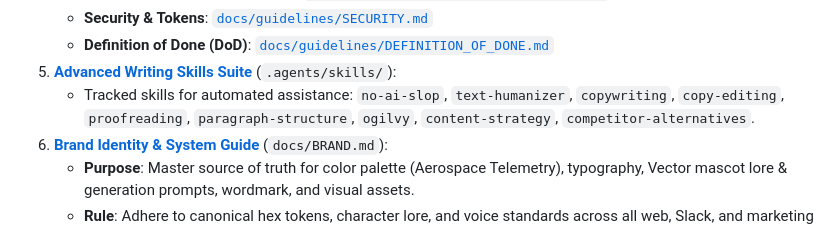
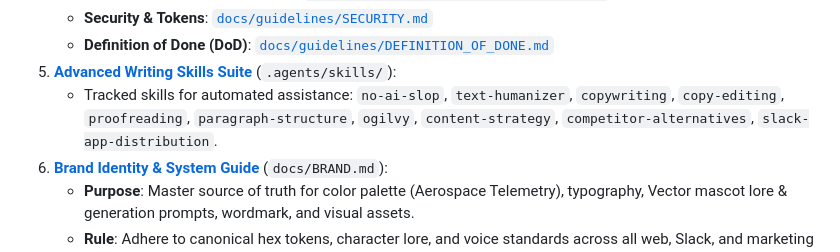
Before and after one commit to tBeltty/huddle-pace, a Markdown page: AGENTS.md, the part around the change. Drawn GitHub-style.

```diff
--- a/AGENTS.md
+++ b/AGENTS.md
@@ -24,7 +24,7 @@ Any agent operating in this codebase must reference and respect the following co
    * **Security & Tokens**: [`docs/guidelines/SECURITY.md`](docs/guidelines/SECURITY.md)
    * **Definition of Done (DoD)**: [`docs/guidelines/DEFINITION_OF_DONE.md`](docs/guidelines/DEFINITION_OF_DONE.md)
 5. **[Advanced Writing Skills Suite](.agents/skills/)** (`.agents/skills/`):
-   * Tracked skills for automated assistance: `no-ai-slop`, `text-humanizer`, `copywriting`, `copy-editing`, `proofreading`, `paragraph-structure`, `ogilvy`, `content-strategy`, `competitor-alternatives`.
+   * Tracked skills for automated assistance: `no-ai-slop`, `text-humanizer`, `copywriting`, `copy-editing`, `proofreading`, `paragraph-structure`, `ogilvy`, `content-strategy`, `competitor-alternatives`, `slack-app-distribution`.
 6. **[Brand Identity & System Guide](docs/BRAND.md)** (`docs/BRAND.md`):
    * **Purpose**: Master source of truth for color palette (Aerospace Telemetry), typography, Vector mascot lore & generation prompts, wordmark, and visual assets.
    * **Rule**: Adhere to canonical hex tokens, character lore, and voice standards across all web, Slack, and marketing interfaces.
```
Also changed, not shown: docs/PRODUCT_CAPABILITIES_LOG.md (+8 -0 lines), 1 other file.
